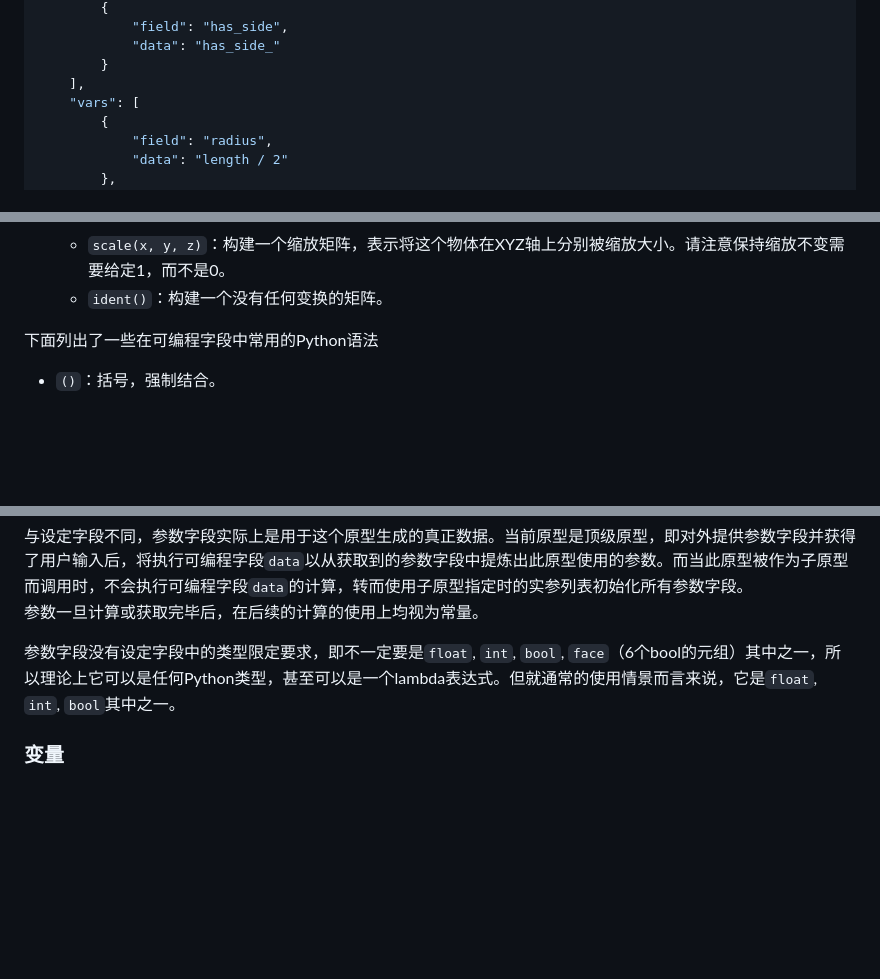
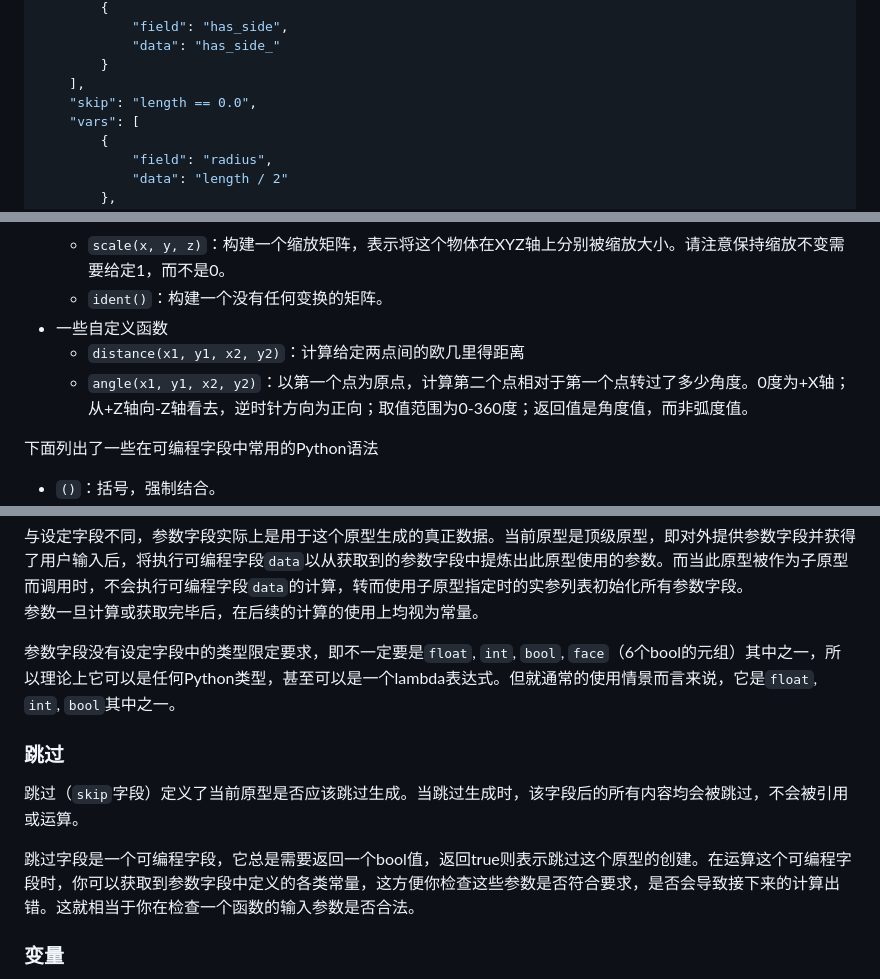
Before and after one commit to yyc12345/gist, a Markdown page: BMERevenge/DevDocument_v2.0_ZH.md, 3 parts joined by grey strips. GitHub-like rendering; blank space fills up the shorter version.

Commit message:
feat: update BMERevenge document

```diff
--- a/BMERevenge/DevDocument_v2.0_ZH.md
+++ b/BMERevenge/DevDocument_v2.0_ZH.md
@@ -117,6 +117,7 @@ Blender coordinate system
             "data": "has_side_"
         }
     ],
+    "skip": "length == 0.0",
     "vars": [
         {
             "field": "radius",
@@ -241,6 +242,9 @@ BMERevenge使用可编程字段来使得模型可以按照用户需要的大小
   - `rot(x, y, z)`：构建一个旋转矩阵，表示将这个物体按照XYZ的欧拉角顺序各自旋转xyz度。xyz的度数以角度值（不是弧度值）提供。
   - `scale(x, y, z)`：构建一个缩放矩阵，表示将这个物体在XYZ轴上分别被缩放大小。请注意保持缩放不变需要给定1，而不是0。
   - `ident()`：构建一个没有任何变换的矩阵。
+* 一些自定义函数
+  - `distance(x1, y1, x2, y2)`：计算给定两点间的欧几里得距离
+  - `angle(x1, y1, x2, y2)`：以第一个点为原点，计算第二个点相对于第一个点转过了多少角度。0度为+X轴；从+Z轴向-Z轴看去，逆时针方向为正向；取值范围为0-360度；返回值是角度值，而非弧度值。
 
 下面列出了一些在可编程字段中常用的Python语法
 
@@ -304,6 +308,12 @@ BMERevenge使用可编程字段来使得模型可以按照用户需要的大小
 
 参数字段没有设定字段中的类型限定要求，即不一定要是`float`, `int`, `bool`, `face`（6个bool的元组）其中之一，所以理论上它可以是任何Python类型，甚至可以是一个lambda表达式。但就通常的使用情景而言来说，它是`float`, `int`, `bool`其中之一。
 
+### 跳过
+
+跳过（`skip`字段）定义了当前原型是否应该跳过生成。当跳过生成时，该字段后的所有内容均会被跳过，不会被引用或运算。
+
+跳过字段是一个可编程字段，它总是需要返回一个bool值，返回true则表示跳过这个原型的创建。在运算这个可编程字段时，你可以获取到参数字段中定义的各类常量，这方便你检查这些参数是否符合要求，是否会导致接下来的计算出错。这就相当于你在检查一个函数的输入参数是否合法。
+
 ### 变量
 
 变量（`vars`字段）定义了当前原型所需要用到的一些额外数据。有些时候原型的创建中需要频繁用到某一项组合计算数值，例如路面花边的高度，那么可以将其独立成变量，先行计算，再在后续内容中引用它即可。
```
